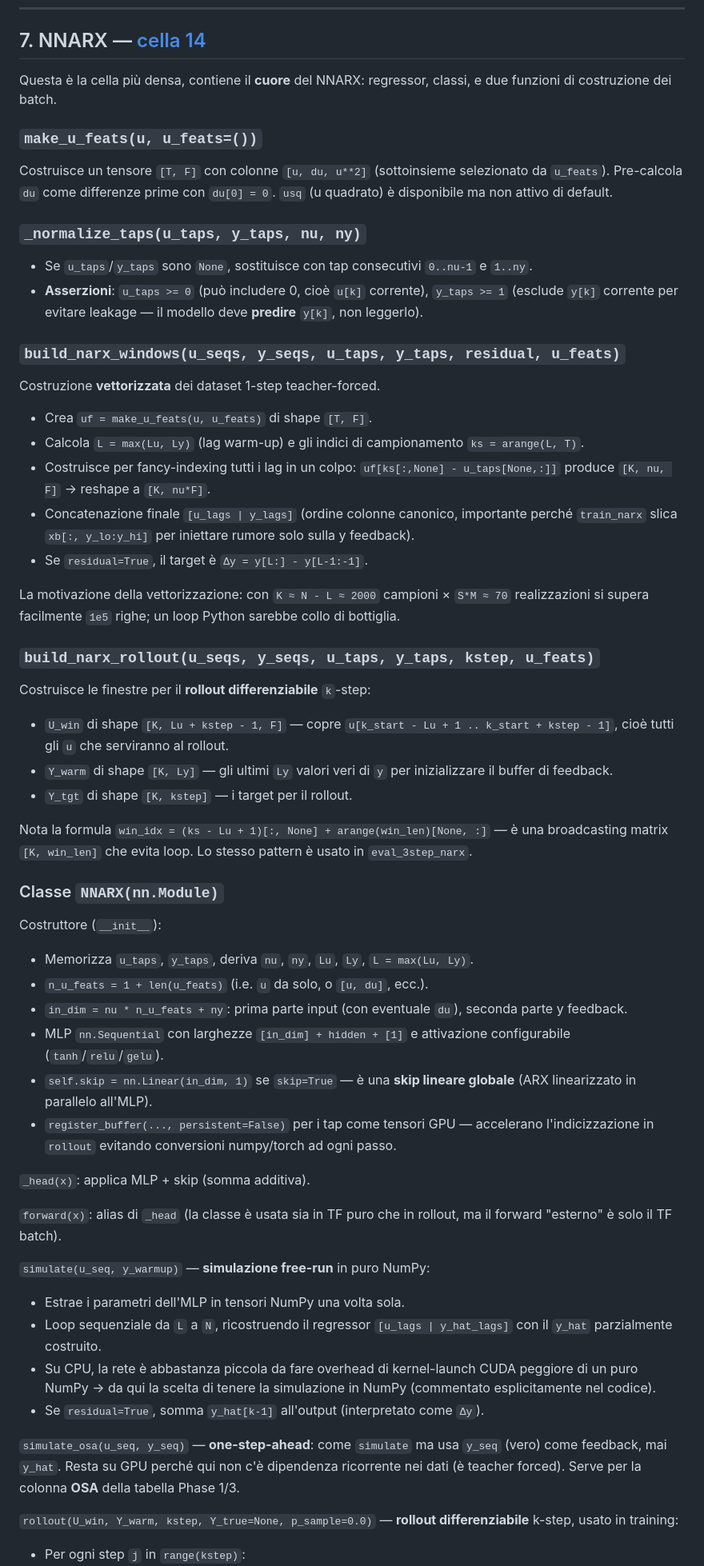
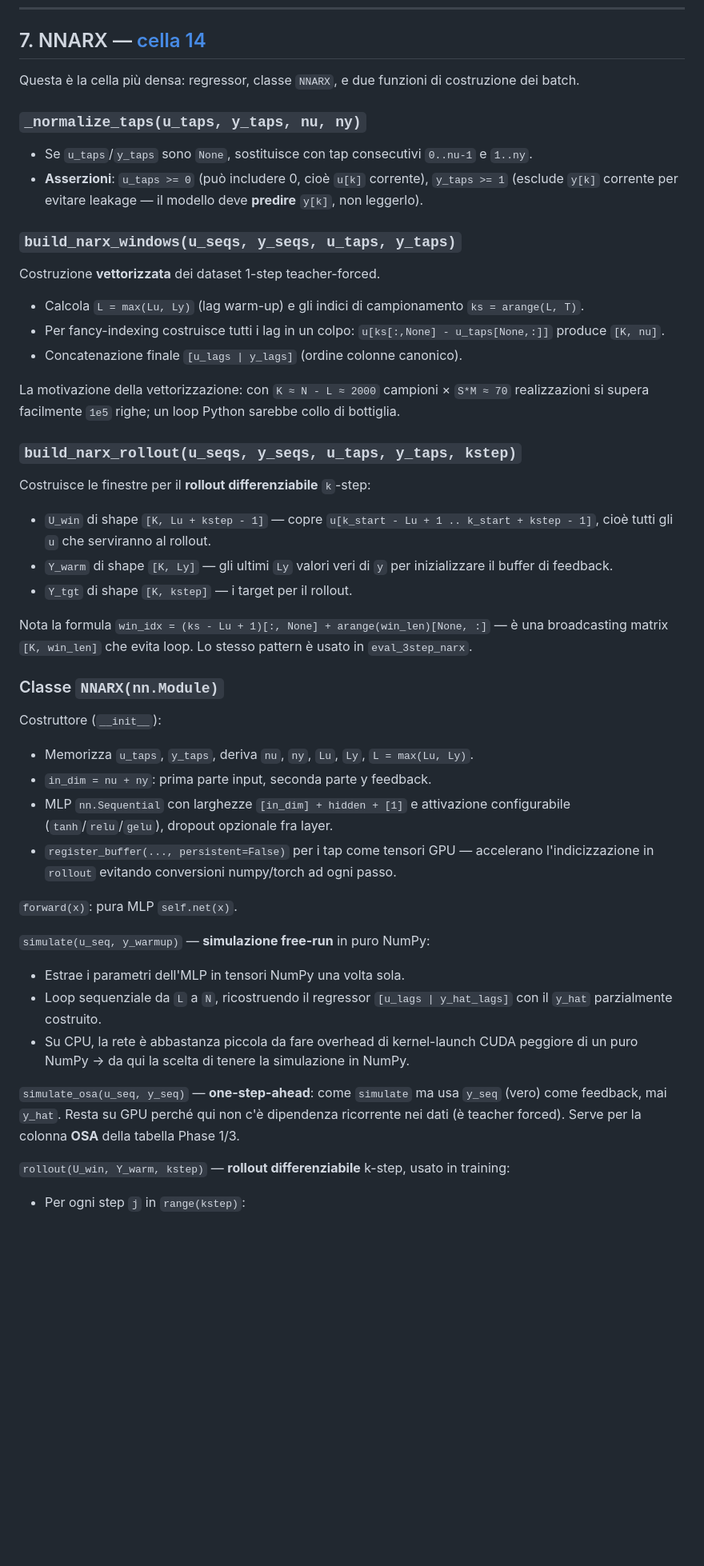
Before and after one commit to FabioBrugia/Project_ML_CV, a Markdown page: documentazione_codice.md, the part around one of its changes. Shown at 80% size. Drawn GitHub-style; blank space fills up the shorter version.

```diff
--- a/documentazione_codice.md
+++ b/documentazione_codice.md
@@ -142,30 +139,25 @@ Entrambe le funzioni ritornano triple `[num_seqs, N]`. È una scelta consapevole
 
 ## 7. NNARX — [cella 14](project-si-mlicv.ipynb)
 
-Questa è la cella più densa, contiene il **cuore** del NNARX: regressor, classi, e due funzioni di costruzione dei batch.
-
-### `make_u_feats(u, u_feats=())`
-Costruisce un tensore `[T, F]` con colonne `[u, du, u**2]` (sottoinsieme selezionato da `u_feats`). Pre-calcola `du` come differenze prime con `du[0] = 0`. `usq` (u quadrato) è disponibile ma non attivo di default.
+Questa è la cella più densa: regressor, classe `NNARX`, e due funzioni di costruzione dei batch.
 
 ### `_normalize_taps(u_taps, y_taps, nu, ny)`
 * Se `u_taps`/`y_taps` sono `None`, sostituisce con tap consecutivi `0..nu-1` e `1..ny`.
 * **Asserzioni**: `u_taps >= 0` (può includere 0, cioè `u[k]` corrente), `y_taps >= 1` (esclude `y[k]` corrente per evitare leakage — il modello deve **predire** `y[k]`, non leggerlo).
 
-### `build_narx_windows(u_seqs, y_seqs, u_taps, y_taps, residual, u_feats)`
+### `build_narx_windows(u_seqs, y_seqs, u_taps, y_taps)`
 Costruzione **vettorizzata** dei dataset 1-step teacher-forced.
 
-* Crea `uf = make_u_feats(u, u_feats)` di shape `[T, F]`.
 * Calcola `L = max(Lu, Ly)` (lag warm-up) e gli indici di campionamento `ks = arange(L, T)`.
-* Costruisce per fancy-indexing tutti i lag in un colpo: `uf[ks[:,None] - u_taps[None,:]]` produce `[K, nu, F]` → reshape a `[K, nu*F]`.
-* Concatenazione finale `[u_lags | y_lags]` (ordine colonne canonico, importante perché `train_narx` slica `xb[:, y_lo:y_hi]` per iniettare rumore solo sulla y feedback).
-* Se `residual=True`, il target è `Δy = y[L:] - y[L-1:-1]`.
+* Per fancy-indexing costruisce tutti i lag in un colpo: `u[ks[:,None] - u_taps[None,:]]` produce `[K, nu]`.
+* Concatenazione finale `[u_lags | y_lags]` (ordine colonne canonico).
 
 La motivazione della vettorizzazione: con `K ≈ N - L ≈ 2000` campioni × `S*M ≈ 70` realizzazioni si supera facilmente `1e5` righe; un loop Python sarebbe collo di bottiglia.
 
-### `build_narx_rollout(u_seqs, y_seqs, u_taps, y_taps, kstep, u_feats)`
+### `build_narx_rollout(u_seqs, y_seqs, u_taps, y_taps, kstep)`
 Costruisce le finestre per il **rollout differenziabile** `k`-step:
 
-* `U_win` di shape `[K, Lu + kstep - 1, F]` — copre `u[k_start - Lu + 1 .. k_start + kstep - 1]`, cioè tutti gli `u` che serviranno al rollout.
+* `U_win` di shape `[K, Lu + kstep - 1]` — copre `u[k_start - Lu + 1 .. k_start + kstep - 1]`, cioè tutti gli `u` che serviranno al rollout.
 * `Y_warm` di shape `[K, Ly]` — gli ultimi `Ly` valori veri di `y` per inizializzare il buffer di feedback.
 * `Y_tgt` di shape `[K, kstep]` — i target per il rollout.
 
@@ -175,23 +167,18 @@ Nota la formula `win_idx = (ks - Lu + 1)[:, None] + arange(win_len)[None, :]`
 
 Costruttore (`__init__`):
 * Memorizza `u_taps`, `y_taps`, deriva `nu`, `ny`, `Lu`, `Ly`, `L = max(Lu, Ly)`.
-* `n_u_feats = 1 + len(u_feats)` (i.e. `u` da solo, o `[u, du]`, ecc.).
-* `in_dim = nu * n_u_feats + ny`: prima parte input (con eventuale `du`), seconda parte y feedback.
-* MLP `nn.Sequential` con larghezze `[in_dim] + hidden + [1]` e attivazione configurabile (`tanh`/`relu`/`gelu`).
-* `self.skip = nn.Linear(in_dim, 1)` se `skip=True` — è una **skip lineare globale** (ARX linearizzato in parallelo all'MLP).
+* `in_dim = nu + ny`: prima parte input, seconda parte y feedback.
+* MLP `nn.Sequential` con larghezze `[in_dim] + hidden + [1]` e attivazione configurabile (`tanh`/`relu`/`gelu`), dropout opzionale fra layer.
 * `register_buffer(..., persistent=False)` per i tap come tensori GPU — accelerano l'indicizzazione in `rollout` evitando conversioni numpy/torch ad ogni passo.
 
-`_head(x)`: applica MLP + skip (somma additiva).
-
-`forward(x)`: alias di `_head` (la classe è usata sia in TF puro che in rollout, ma il forward "esterno" è solo il TF batch).
+`forward(x)`: pura MLP `self.net(x)`.
 
 `simulate(u_seq, y_warmup)` — **simulazione free-run** in puro NumPy:
 * Estrae i parametri dell'MLP in tensori NumPy una volta sola.
 * Loop sequenziale da `L` a `N`, ricostruendo il regressor `[u_lags | y_hat_lags]` con il `y_hat` parzialmente costruito.
-* Su CPU, la rete è abbastanza piccola da fare overhead di kernel-launch CUDA peggiore di un puro NumPy → da qui la scelta di tenere la simulazione in NumPy (commentato esplicitamente nel codice).
-* Se `residual=True`, somma `y_hat[k-1]` all'output (interpretato come `Δy`).
+* Su CPU, la rete è abbastanza piccola da fare overhead di kernel-launch CUDA peggiore di un puro NumPy → da qui la scelta di tenere la simulazione in NumPy.
 
 `simulate_osa(u_seq, y_seq)` — **one-step-ahead**: come `simulate` ma usa `y_seq` (vero) come feedback, mai `y_hat`. Resta su GPU perché qui non c'è dipendenza ricorrente nei dati (è teacher forced). Serve per la colonna **OSA** della tabella Phase 1/3.
 
-`rollout(U_win, Y_warm, kstep, Y_true=None, p_sample=0.0)` — **rollout differenziabile** k-step, usato in training:
+`rollout(U_win, Y_warm, kstep)` — **rollout differenziabile** k-step, usato in training:
 * Per ogni step `j` in `range(kstep)`:
```
Also changed, not shown: other parts of documentazione_codice.md (+58 -78 lines).
